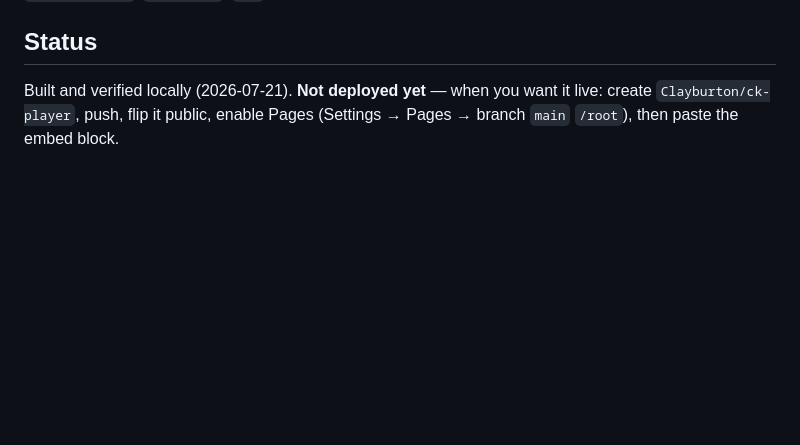
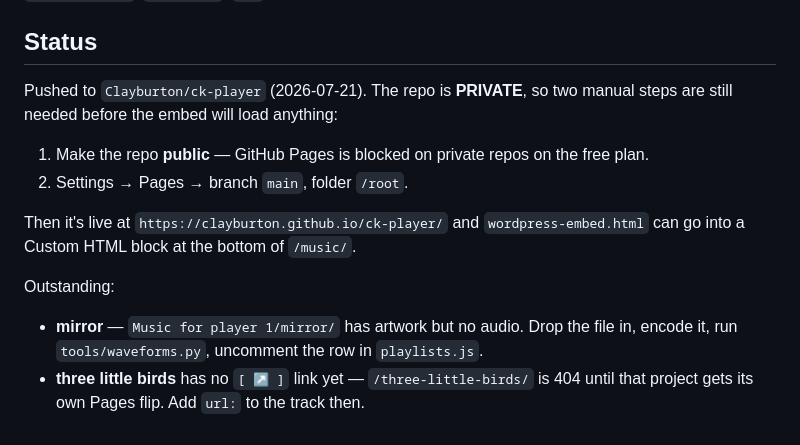
Before and after one commit to Clayburton/ck-player, a Markdown page: README.md, the part around the change. Rendered like a GitHub page; blank space fills up the shorter version.

Commit message:
docs: deploy status and outstanding items
Co-Authored-By: Claude Opus 4.8 <noreply@anthropic.com>

```diff
--- a/README.md
+++ b/README.md
@@ -119,6 +119,21 @@ fake listen), `.renderOnce()`, `.height()`, `.gl`.
 
 ## Status
 
-Built and verified locally (2026-07-21). **Not deployed yet** — when you want it
-live: create `Clayburton/ck-player`, push, flip it public, enable Pages
-(Settings → Pages → branch `main` `/root`), then paste the embed block.
+Pushed to `Clayburton/ck-player` (2026-07-21). The repo is **PRIVATE**, so two
+manual steps are still needed before the embed will load anything:
+
+1. Make the repo **public** — GitHub Pages is blocked on private repos on the
+   free plan.
+2. Settings → Pages → branch `main`, folder `/root`.
+
+Then it's live at `https://clayburton.github.io/ck-player/` and
+`wordpress-embed.html` can go into a Custom HTML block at the bottom of
+`/music/`.
+
+Outstanding:
+
+- **mirror** — `Music for player 1/mirror/` has artwork but no audio. Drop the
+  file in, encode it, run `tools/waveforms.py`, uncomment the row in
+  `playlists.js`.
+- **three little birds** has no `[ ↗ ]` link yet — `/three-little-birds/` is 404
+  until that project gets its own Pages flip. Add `url:` to the track then.
```
